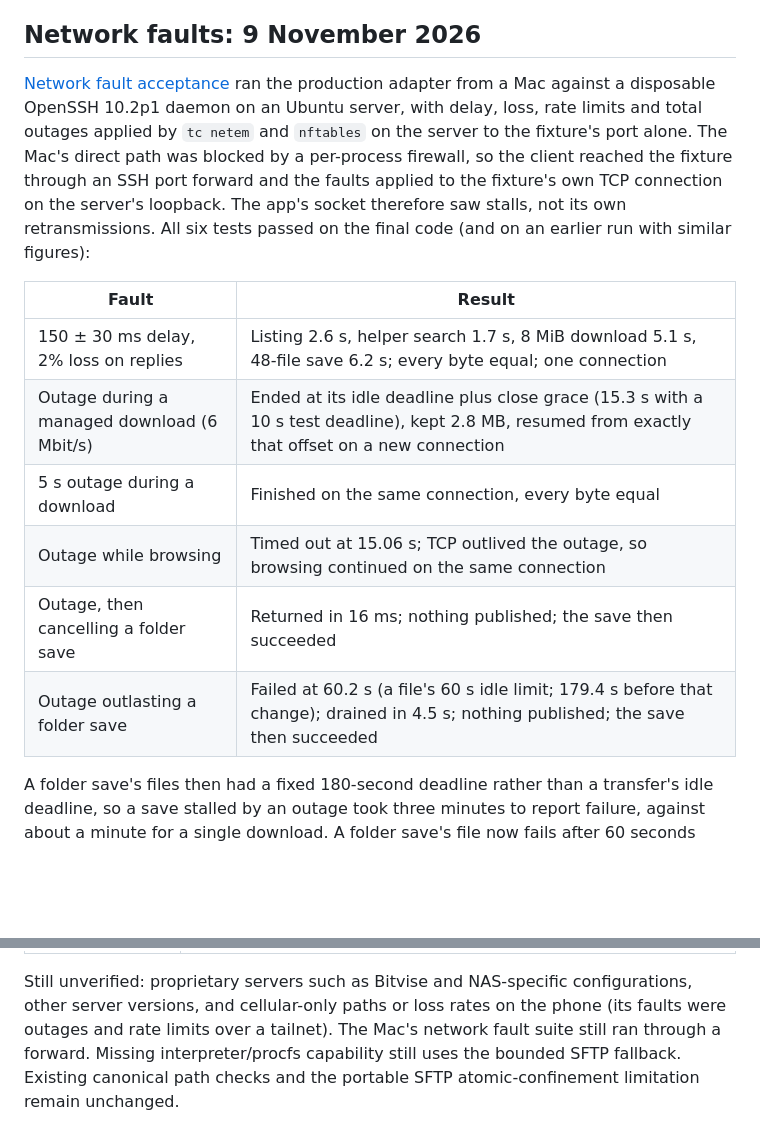
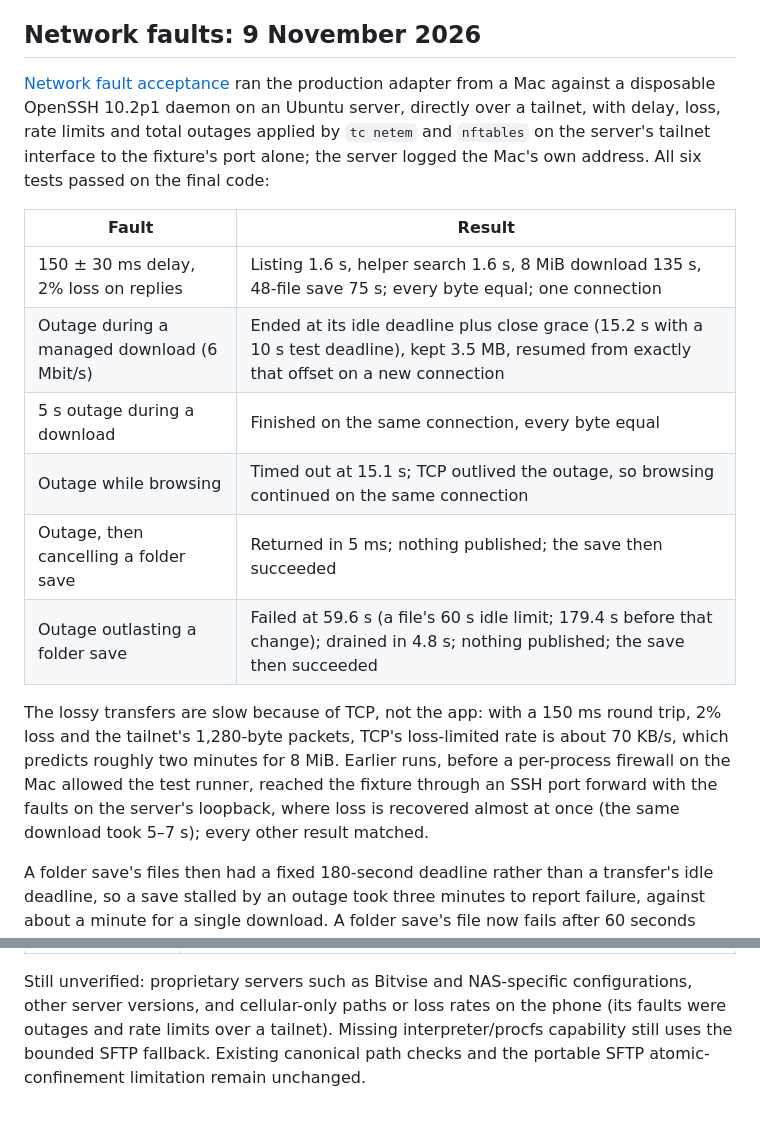
Before and after one commit to eyeb0l/RemoteFiles, a Markdown page: docs/SERVER_COMPATIBILITY.md, 2 parts joined by grey strips. GitHub-like rendering; blank space fills up the shorter version.

Commit message:
Record network fault results over a direct path
With the Mac's firewall now allowing the test runner, the network fault suite ran straight over the
tailnet with faults on the server's tailnet interface, so the app's own socket saw the delay, loss and
outages. All six tests passed; the lossy transfers were as slow as TCP's loss-limited rate predicts.

Co-Authored-By: Claude Opus 5.5 <noreply@anthropic.com>

```diff
--- a/docs/SERVER_COMPATIBILITY.md
+++ b/docs/SERVER_COMPATIBILITY.md
@@ -148,21 +148,25 @@ the download after a failed preview; that last step fails three times in three w
 ## Network faults: 9 November 2026
 
 [Network fault acceptance](../Tests/NetworkFaultAcceptance/README.md) ran the production adapter from
-a Mac against a disposable OpenSSH 10.2p1 daemon on an Ubuntu server, with delay, loss, rate limits
-and total outages applied by `tc netem` and `nftables` on the server to the fixture's port alone.
-The Mac's direct path was blocked by a per-process firewall, so the client reached the fixture through
-an SSH port forward and the faults applied to the fixture's own TCP connection on the server's loopback.
-The app's socket therefore saw stalls, not its own retransmissions. All six tests passed on the final
-code (and on an earlier run with similar figures):
+a Mac against a disposable OpenSSH 10.2p1 daemon on an Ubuntu server, directly over a tailnet, with
+delay, loss, rate limits and total outages applied by `tc netem` and `nftables` on the server's tailnet
+interface to the fixture's port alone; the server logged the Mac's own address. All six tests passed on
+the final code:
 
 | Fault | Result |
 |---|---|
-| 150 ± 30 ms delay, 2% loss on replies | Listing 2.6 s, helper search 1.7 s, 8 MiB download 5.1 s, 48-file save 6.2 s; every byte equal; one connection |
-| Outage during a managed download (6 Mbit/s) | Ended at its idle deadline plus close grace (15.3 s with a 10 s test deadline), kept 2.8 MB, resumed from exactly that offset on a new connection |
+| 150 ± 30 ms delay, 2% loss on replies | Listing 1.6 s, helper search 1.6 s, 8 MiB download 135 s, 48-file save 75 s; every byte equal; one connection |
+| Outage during a managed download (6 Mbit/s) | Ended at its idle deadline plus close grace (15.2 s with a 10 s test deadline), kept 3.5 MB, resumed from exactly that offset on a new connection |
 | 5 s outage during a download | Finished on the same connection, every byte equal |
-| Outage while browsing | Timed out at 15.06 s; TCP outlived the outage, so browsing continued on the same connection |
-| Outage, then cancelling a folder save | Returned in 16 ms; nothing published; the save then succeeded |
-| Outage outlasting a folder save | Failed at 60.2 s (a file's 60 s idle limit; 179.4 s before that change); drained in 4.5 s; nothing published; the save then succeeded |
+| Outage while browsing | Timed out at 15.1 s; TCP outlived the outage, so browsing continued on the same connection |
+| Outage, then cancelling a folder save | Returned in 5 ms; nothing published; the save then succeeded |
+| Outage outlasting a folder save | Failed at 59.6 s (a file's 60 s idle limit; 179.4 s before that change); drained in 4.8 s; nothing published; the save then succeeded |
+
+The lossy transfers are slow because of TCP, not the app: with a 150 ms round trip, 2% loss and the
+tailnet's 1,280-byte packets, TCP's loss-limited rate is about 70 KB/s, which predicts roughly two
+minutes for 8 MiB. Earlier runs, before a per-process firewall on the Mac allowed the test runner,
+reached the fixture through an SSH port forward with the faults on the server's loopback, where loss
+is recovered almost at once (the same download took 5–7 s); every other result matched.
 
 A folder save's files then had a fixed 180-second deadline rather than a transfer's idle deadline, so a
 save stalled by an outage took three minutes to report failure, against about a minute for a single
@@ -186,6 +190,6 @@ command allows only those actions. All three tests passed, twice (figures from t
 
 Still unverified: proprietary servers such as Bitvise and NAS-specific configurations, other server
 versions, and cellular-only paths or loss rates on the phone (its faults were outages and rate limits
-over a tailnet). The Mac's network fault suite still ran through a forward. Missing interpreter/procfs capability still uses the
+over a tailnet). Missing interpreter/procfs capability still uses the
 bounded SFTP fallback. Existing canonical path checks and the portable SFTP atomic-confinement
 limitation remain unchanged.
```
Also changed, not shown: 1 other file.
